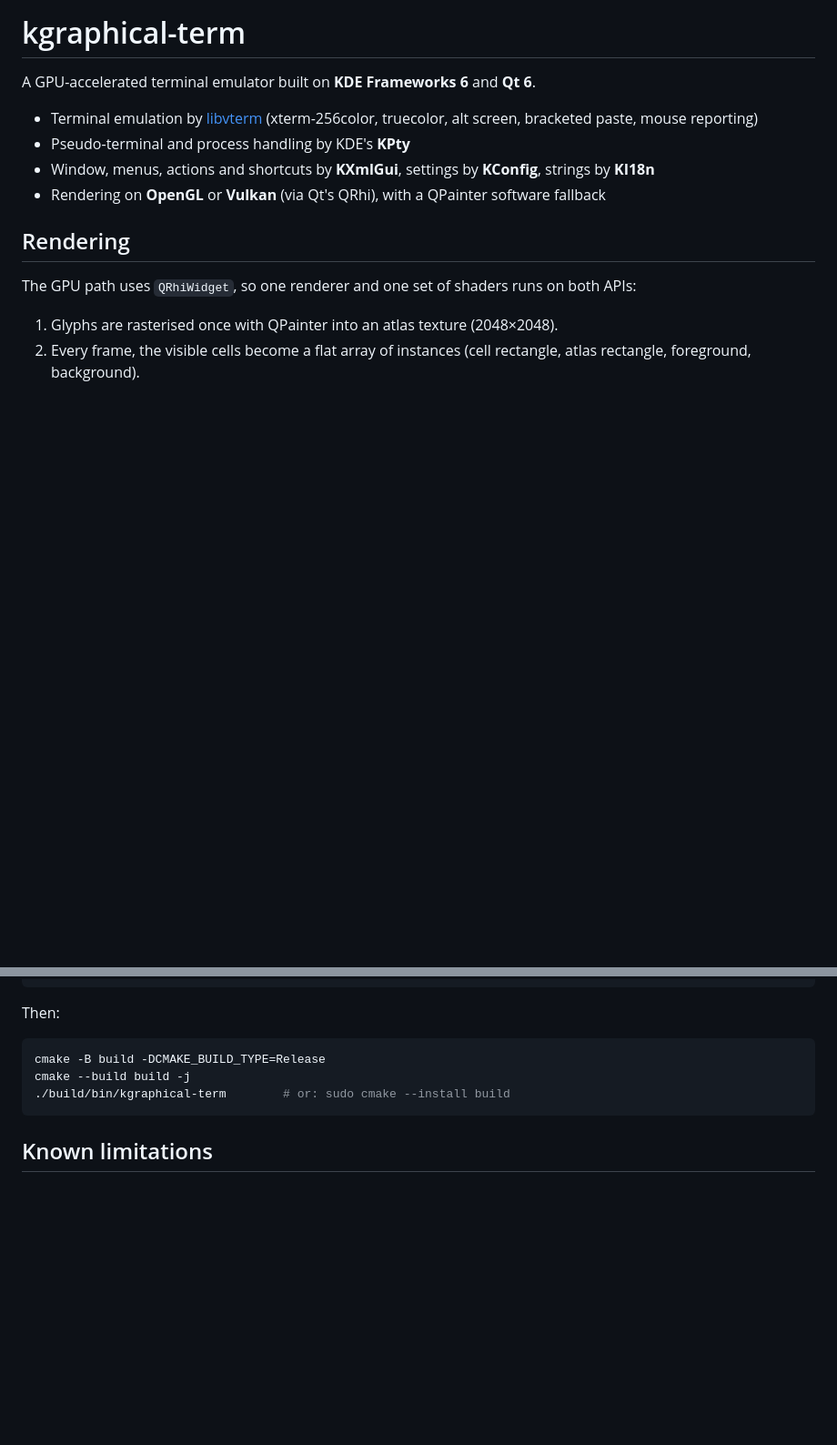
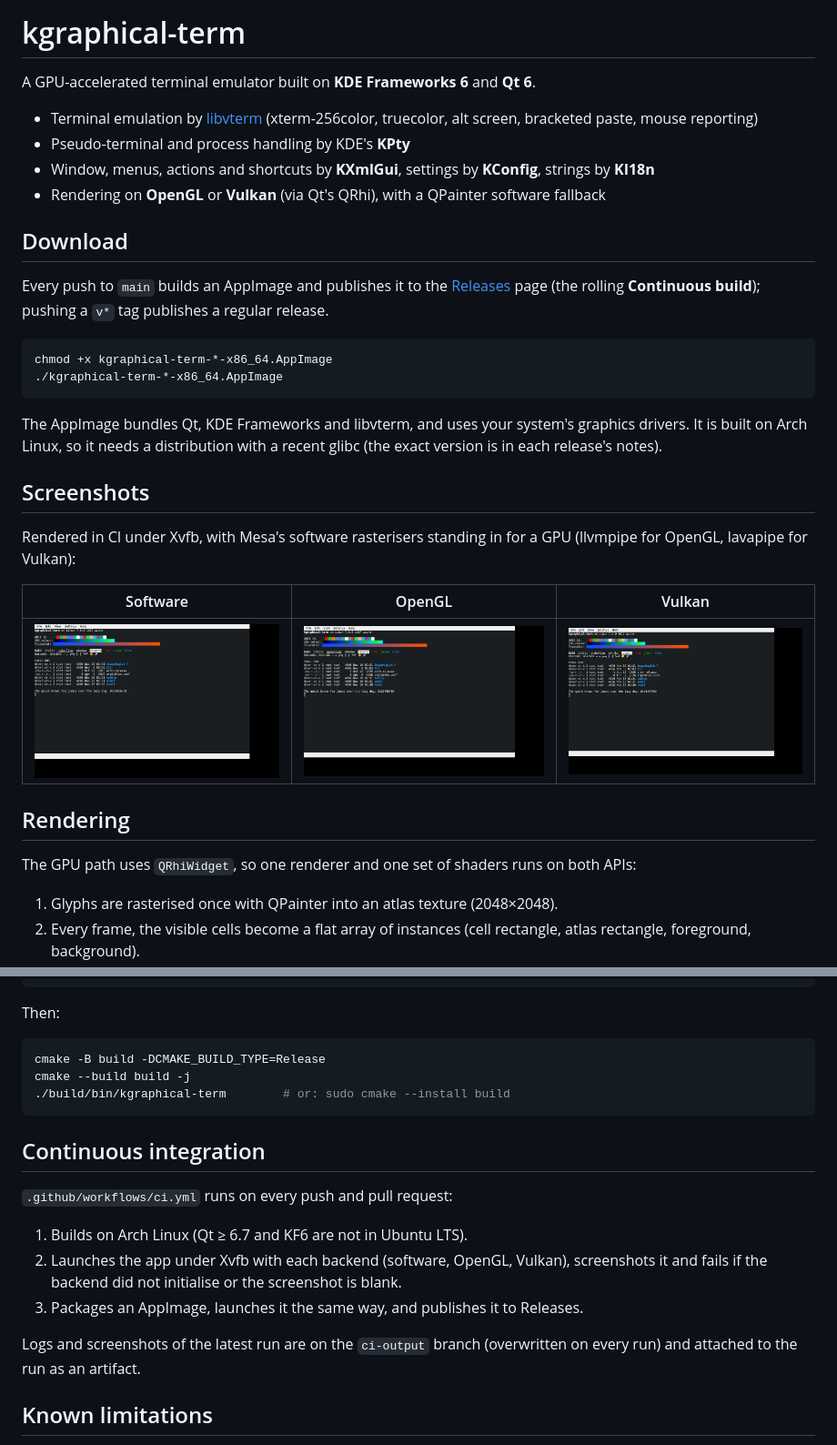
Before and after one commit to lavenderhorse/kgraphical-term, a Markdown page: README.md, 2 parts joined by grey strips. Shown at 91% size. GitHub-like rendering; pictures changed too: docs/screenshots/opengl.png (added), docs/screenshots/software.png (added), docs/screenshots/vulkan.png (added); blank space fills up the shorter version.

Commit message:
Docs: screenshots, AppImage download and CI notes
Co-Authored-By: Claude Sonnet 5.5 <noreply@anthropic.com>
Claude-Session: https://claude.ai/code/session_015VyY6mdtGcUZdi9NQDLTyA

````diff
--- a/README.md
+++ b/README.md
@@ -6,6 +6,30 @@ A GPU-accelerated terminal emulator built on **KDE Frameworks 6** and **Qt 6**.
 - Pseudo-terminal and process handling by KDE's **KPty**
 - Window, menus, actions and shortcuts by **KXmlGui**, settings by **KConfig**, strings by **KI18n**
 - Rendering on **OpenGL** or **Vulkan** (via Qt's QRhi), with a QPainter software fallback
+
+## Download
+
+Every push to `main` builds an AppImage and publishes it to the
+[Releases](../../releases) page (the rolling **Continuous build**); pushing a `v*` tag
+publishes a regular release.
+
+```sh
+chmod +x kgraphical-term-*-x86_64.AppImage
+./kgraphical-term-*-x86_64.AppImage
+```
+
+The AppImage bundles Qt, KDE Frameworks and libvterm, and uses your system's graphics drivers.
+It is built on Arch Linux, so it needs a distribution with a recent glibc (the exact version is in
+each release's notes).
+
+## Screenshots
+
+Rendered in CI under Xvfb, with Mesa's software rasterisers standing in for a GPU
+(llvmpipe for OpenGL, lavapipe for Vulkan):
+
+| Software | OpenGL | Vulkan |
+| --- | --- | --- |
+| ![software](docs/screenshots/software.png) | ![opengl](docs/screenshots/opengl.png) | ![vulkan](docs/screenshots/vulkan.png) |
 
 ## Rendering
 
@@ -83,6 +107,18 @@ cmake --build build -j
 ./build/bin/kgraphical-term        # or: sudo cmake --install build
 ```
 
+## Continuous integration
+
+`.github/workflows/ci.yml` runs on every push and pull request:
+
+1. Builds on Arch Linux (Qt ≥ 6.7 and KF6 are not in Ubuntu LTS).
+2. Launches the app under Xvfb with each backend (software, OpenGL, Vulkan), screenshots it and
+   fails if the backend did not initialise or the screenshot is blank.
+3. Packages an AppImage, launches it the same way, and publishes it to Releases.
+
+Logs and screenshots of the latest run are on the `ci-output` branch (overwritten on every run)
+and attached to the run as an artifact.
+
 ## Known limitations
 
 - Colour emoji are drawn through the glyph atlas; very large glyphs are clipped to their cell.
````
Also changed, not shown: docs/screenshots/appimage.png (added).
